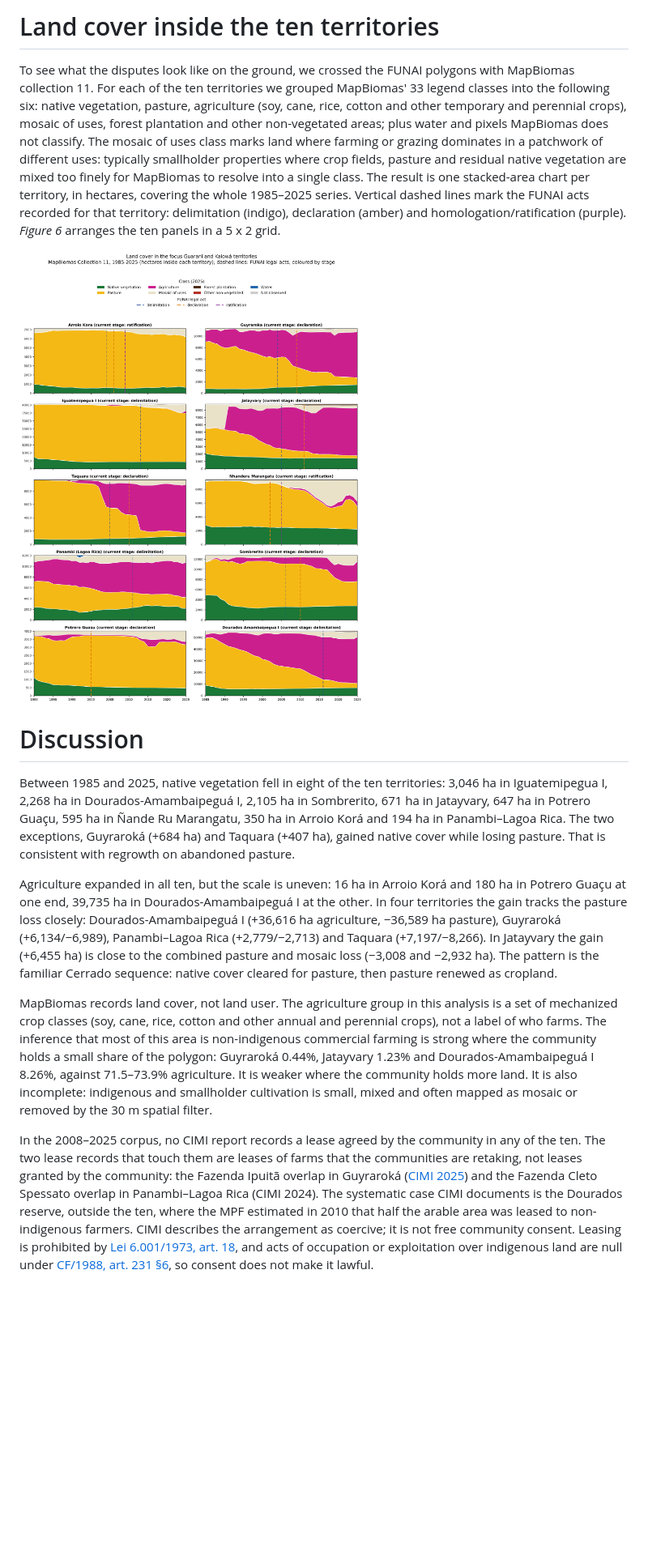
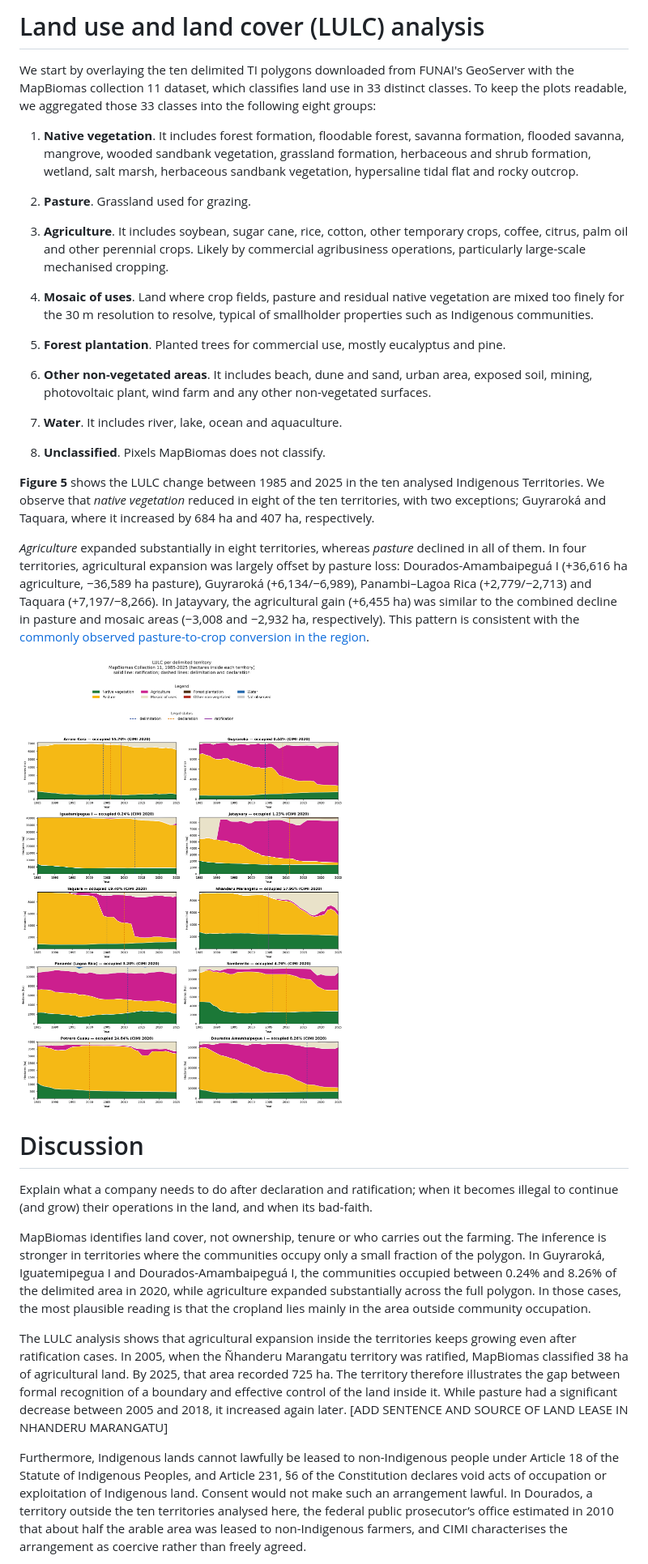
Before and after one commit to Soberana-Sensing/soberana-journal, a Markdown page: kaiowa-territory/post.md, the part around one of its changes. Shown at 81% size. Drawn GitHub-style; pictures changed too: kaiowa-territory/figures/mapbiomas_landcover_grid_5x2.png; blank space fills up the shorter version.

```diff
--- a/kaiowa-territory/post.md
+++ b/kaiowa-territory/post.md
@@ -80,17 +52,38 @@ For the land-cover analysis we take every territory in *Figure 2*, the ten that
 
-# Land cover inside the ten territories
+# Land use and land cover (LULC) analysis
 
-To see what the disputes look like on the ground, we crossed the FUNAI polygons with MapBiomas collection 11. For each of the ten territories we grouped MapBiomas' 33 legend classes into the following six: native vegetation, pasture, agriculture (soy, cane, rice, cotton and other temporary and perennial crops), mosaic of uses, forest plantation and other non-vegetated areas; plus water and pixels MapBiomas does not classify. The mosaic of uses class marks land where farming or grazing dominates in a patchwork of different uses: typically smallholder properties where crop fields, pasture and residual native vegetation are mixed too finely for MapBiomas to resolve into a single class. The result is one stacked-area chart per territory, in hectares, covering the whole 1985–2025 series. Vertical dashed lines mark the FUNAI acts recorded for that territory: delimitation (indigo), declaration (amber) and homologation/ratification (purple). *Figure 6* arranges the ten panels in a 5 x 2 grid.
+We start by overlaying the ten delimited TI polygons downloaded from FUNAI's GeoServer with the MapBiomas collection 11 dataset, which classifies land use in 33 distinct classes. To keep the plots readable, we aggregated those 33 classes into the following eight groups:
 
-![Land cover in the ten focus territories, 1985–2025](figures/mapbiomas_landcover_grid_5x2.png "FIGURE 6. Land cover inside the ten focus territories, 1985–2025. Each panel is a stacked area chart in hectares from MapBiomas Collection 11 (30 m annual). Colours follow the six groups used in the text plus water and pixels MapBiomas does not classify; the legend is in Portuguese. The black dashed line marks the year of the territory's first legal act in the FUNAI inventory, labelled with that act and the stage recorded in the 2026 inventory.")
+1. **Native vegetation**. It includes forest formation, floodable forest, savanna formation, flooded savanna, mangrove, wooded sandbank vegetation, grassland formation, herbaceous and shrub formation, wetland, salt marsh, herbaceous sandbank vegetation, hypersaline tidal flat and rocky outcrop.
+
+2. **Pasture**. Grassland used for grazing.
+
+3. **Agriculture**. It includes soybean, sugar cane, rice, cotton, other temporary crops, coffee, citrus, palm oil and other perennial crops. Likely by commercial agribusiness operations, particularly large-scale mechanised cropping.
+
+4. **Mosaic of uses**. Land where crop fields, pasture and residual native vegetation are mixed too finely for the 30 m resolution to resolve, typical of smallholder properties such as Indigenous communities.
+
+5. **Forest plantation**. Planted trees for commercial use, mostly eucalyptus and pine.
+
+6. **Other non-vegetated areas**. It includes beach, dune and sand, urban area, exposed soil, mining, photovoltaic plant, wind farm and any other non-vegetated surfaces.
+
+7. **Water**. It includes river, lake, ocean and aquaculture.
+
+8. **Unclassified**. Pixels MapBiomas does not classify.
+
+
+**Figure 5** shows the LULC change between 1985 and 2025 in the ten analysed Indigenous Territories. We observe that *native vegetation* reduced in eight of the ten territories, with two exceptions; Guyraroká and Taquara, where it increased by 684 ha and 407 ha, respectively.
+
+*Agriculture* expanded substantially in eight territories, whereas *pasture* declined in all of them. In four territories, agricultural expansion was largely offset by pasture loss: Dourados-Amambaipeguá I (+36,616 ha agriculture, −36,589 ha pasture), Guyraroká (+6,134/−6,989), Panambi–Lagoa Rica (+2,779/−2,713) and Taquara (+7,197/−8,266). In Jatayvary, the agricultural gain (+6,455 ha) was similar to the combined decline in pasture and mosaic areas (−3,008 and −2,932 ha, respectively). This pattern is consistent with the [commonly observed pasture-to-crop conversion in the region](https://link.springer.com/article/10.1007/s44274-024-00150-1?).
+
+![Land use and land cover in the ten focus territories, 1985–2025](figures/mapbiomas_landcover_grid_5x2.png "FIGURE 5. Land use and land cover (LULC) inside the ten focus territories, 1985–2025. Each panel is a stacked area chart in hectares from MapBiomas Collection 11. Colours follow the eight groups used. The blue dashed line marks the year of the FUNAI's delimitation, the orange dashed line marks the year of the demarcation, and the continuous purple line marks the year of ratification.")
 
 # Discussion
 
-Between 1985 and 2025, native vegetation fell in eight of the ten territories: 3,046 ha in Iguatemipegua I, 2,268 ha in Dourados-Amambaipeguá I, 2,105 ha in Sombrerito, 671 ha in Jatayvary, 647 ha in Potrero Guaçu, 595 ha in Ñande Ru Marangatu, 350 ha in Arroio Korá and 194 ha in Panambi–Lagoa Rica. The two exceptions, Guyraroká (+684 ha) and Taquara (+407 ha), gained native cover while losing pasture. That is consistent with regrowth on abandoned pasture.
+Explain what a company needs to do after declaration and ratification; when it becomes illegal to continue (and grow) their operations in the land, and when its bad-faith.
 
-Agriculture expanded in all ten, but the scale is uneven: 16 ha in Arroio Korá and 180 ha in Potrero Guaçu at one end, 39,735 ha in Dourados-Amambaipeguá I at the other. In four territories the gain tracks the pasture loss closely: Dourados-Amambaipeguá I (+36,616 ha agriculture, −36,589 ha pasture), Guyraroká (+6,134/−6,989), Panambi–Lagoa Rica (+2,779/−2,713) and Taquara (+7,197/−8,266). In Jatayvary the gain (+6,455 ha) is close to the combined pasture and mosaic loss (−3,008 and −2,932 ha). The pattern is the familiar Cerrado sequence: native cover cleared for pasture, then pasture renewed as cropland.
+MapBiomas identifies land cover, not ownership, tenure or who carries out the farming. The inference is stronger in territories where the communities occupy only a small fraction of the polygon. In Guyraroká, Iguatemipegua I and Dourados-Amambaipeguá I, the communities occupied between 0.24% and 8.26% of the delimited area in 2020, while agriculture expanded substantially across the full polygon. In those cases, the most plausible reading is that the cropland lies mainly in the area outside community occupation.
 
-MapBiomas records land cover, not land user. The agriculture group in this analysis is a set of mechanized crop classes (soy, cane, rice, cotton and other annual and perennial crops), not a label of who farms. The inference that most of this area is non-indigenous commercial farming is strong where the community holds a small share of the polygon: Guyraroká 0.44%, Jatayvary 1.23% and Dourados-Amambaipeguá I 8.26%, against 71.5–73.9% agriculture. It is weaker where the community holds more land. It is also incomplete: indigenous and smallholder cultivation is small, mixed and often mapped as mosaic or removed by the 30 m spatial filter.
+The LULC analysis shows that agricultural expansion inside the territories keeps growing even after ratification cases. In 2005, when the Ñhanderu Marangatu territory was ratified, MapBiomas classified 38 ha of agricultural land. By 2025, that area recorded 725 ha. The territory therefore illustrates the gap between formal recognition of a boundary and effective control of the land inside it. While pasture had a significant decrease between 2005 and 2018, it increased again later. [ADD SENTENCE AND SOURCE OF LAND LEASE IN NHANDERU MARANGATU]
 
-In the 2008–2025 corpus, no CIMI report records a lease agreed by the community in any of the ten. The two lease records that touch them are leases of farms that the communities are retaking, not leases granted by the community: the Fazenda Ipuitã overlap in Guyraroká ([CIMI 2025](https://cimi.org.br/relatorioviolencia2025)) and the Fazenda Cleto Spessato overlap in Panambi–Lagoa Rica (CIMI 2024). The systematic case CIMI documents is the Dourados reserve, outside the ten, where the MPF estimated in 2010 that half the arable area was leased to non-indigenous farmers. CIMI describes the arrangement as coercive; it is not free community consent. Leasing is prohibited by [Lei 6.001/1973, art. 18](https://www.planalto.gov.br/ccivil_03/leis/l6001.htm), and acts of occupation or exploitation over indigenous land are null under [CF/1988, art. 231 §6](https://www.planalto.gov.br/ccivil_03/constituicao/constituicao.htm), so consent does not make it lawful.
+Furthermore, Indigenous lands cannot lawfully be leased to non-Indigenous people under Article 18 of the Statute of Indigenous Peoples, and Article 231, §6 of the Constitution declares void acts of occupation or exploitation of Indigenous land. Consent would not make such an arrangement lawful. In Dourados, a territory outside the ten territories analysed here, the federal public prosecutor’s office estimated in 2010 that about half the arable area was leased to non-Indigenous farmers, and CIMI characterises the arrangement as coercive rather than freely agreed.
 
```
Also changed, not shown: other parts of kaiowa-territory/post.md (+37 -74 lines), kaiowa-territory/figures/screenshot_homologated_table_cimi_2026.png, 1 other file.
